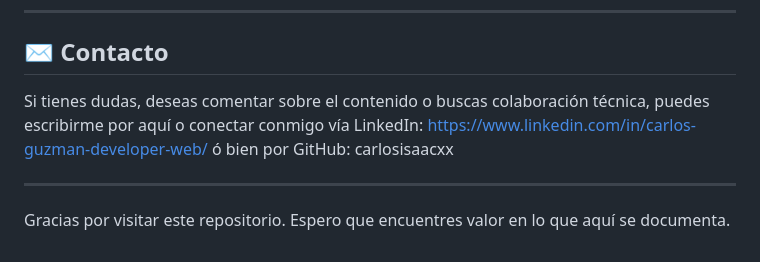
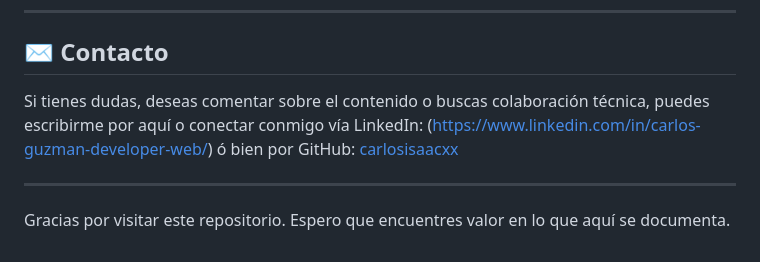
Before and after one commit to carlosisaacxx/isaacguzman.github.io, a Markdown page: README.md, the part around the change. Rendered like a GitHub page.

Commit message:
feat: Actualización de los medios de contacto desde README.md

```diff
--- a/README.md
+++ b/README.md
@@ -48,7 +48,7 @@ Este repositorio puede incluir fragmentos o referencias de código que:
 
 ## ✉️ Contacto
 
-Si tienes dudas, deseas comentar sobre el contenido o buscas colaboración técnica, puedes escribirme por aquí o conectar conmigo vía LinkedIn: https://www.linkedin.com/in/carlos-guzman-developer-web/ ó bien por GitHub: carlosisaacxx
+Si tienes dudas, deseas comentar sobre el contenido o buscas colaboración técnica, puedes escribirme por aquí o conectar conmigo vía LinkedIn: (https://www.linkedin.com/in/carlos-guzman-developer-web/) ó bien por GitHub: [carlosisaacxx](https://github.com/carlosisaacxx)
 
 ---
 
```
